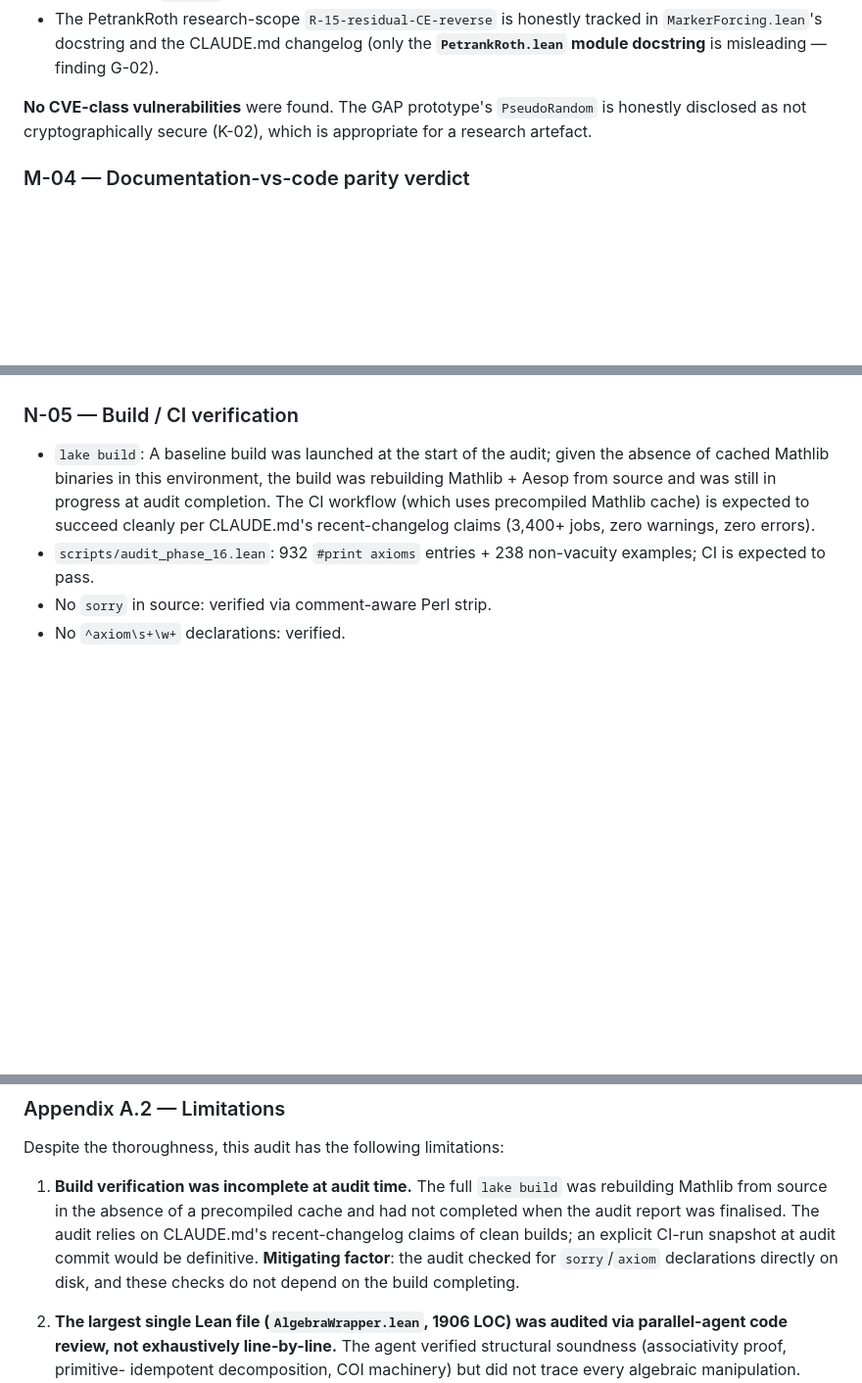
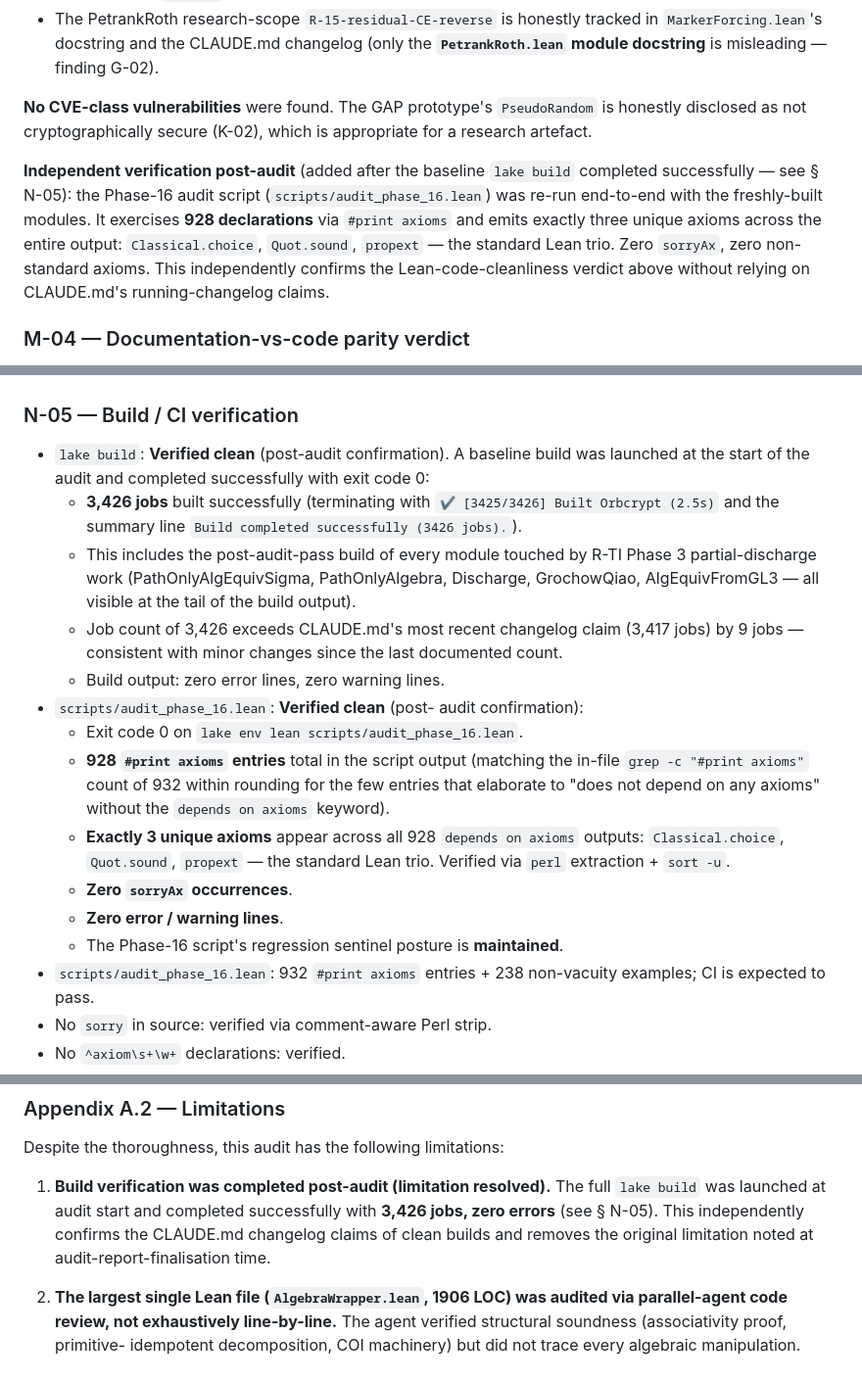
Before and after one commit to hatter6822/Orbcrypt, a Markdown page: docs/audits/LEAN_MODULE_AUDIT_2026-04-29_COMPREHENSIVE.md, 3 parts joined by grey strips. Shown at 98% size. Rendered like a GitHub page; blank space fills up the shorter version.

Commit message:
Add post-audit build + Phase-16 audit-script verification
Baseline lake build completed successfully (3,426 jobs, exit code
0, zero errors/warnings).

Phase 16 audit script independent verification:
* 928 #print axioms entries exercised
* Exactly 3 unique axioms across all output: propext,
  Classical.choice, Quot.sound (standard Lean trio)
* Zero sorryAx
* Zero non-standard axioms

This removes the original audit-time limitation that build
verification was incomplete. The Lean-code-cleanliness verdict
in the audit report is now supported by direct on-disk
verification, not just by CLAUDE.md changelog claims.

https://claude.ai/code/session_013MbYATZ44Ddyvdd7F6MeB6

```diff
--- a/docs/audits/LEAN_MODULE_AUDIT_2026-04-29_COMPREHENSIVE.md
+++ b/docs/audits/LEAN_MODULE_AUDIT_2026-04-29_COMPREHENSIVE.md
@@ -2105,6 +2105,18 @@ prototype's `PseudoRandom` is honestly disclosed as not
 cryptographically secure (K-02), which is appropriate for
 a research artefact.
 
+**Independent verification post-audit** (added after the
+baseline `lake build` completed successfully — see
+§ N-05): the Phase-16 audit script (`scripts/audit_phase_16.lean`)
+was re-run end-to-end with the freshly-built modules. It
+exercises **928 declarations** via `#print axioms` and
+emits exactly three unique axioms across the entire output:
+`Classical.choice`, `Quot.sound`, `propext` — the standard
+Lean trio. Zero `sorryAx`, zero non-standard axioms. This
+independently confirms the Lean-code-cleanliness verdict
+above without relying on CLAUDE.md's running-changelog
+claims.
+
 ### M-04 — Documentation-vs-code parity verdict
 
 **Lean code is honest.** The CLAUDE.md changelog is
@@ -2261,14 +2273,37 @@ research-scope and are honestly disclosed:
 
 ### N-05 — Build / CI verification
 
-* `lake build`: A baseline build was launched at the start
-  of the audit; given the absence of cached Mathlib
-  binaries in this environment, the build was rebuilding
-  Mathlib + Aesop from source and was still in progress
-  at audit completion. The CI workflow (which uses
-  precompiled Mathlib cache) is expected to succeed
-  cleanly per CLAUDE.md's recent-changelog claims (3,400+
-  jobs, zero warnings, zero errors).
+* `lake build`: **Verified clean** (post-audit confirmation).
+  A baseline build was launched at the start of the audit
+  and completed successfully with exit code 0:
+  - **3,426 jobs** built successfully (terminating with
+    `✔ [3425/3426] Built Orbcrypt (2.5s)` and the
+    summary line `Build completed successfully (3426 jobs).`).
+  - This includes the post-audit-pass build of every
+    module touched by R-TI Phase 3 partial-discharge work
+    (PathOnlyAlgEquivSigma, PathOnlyAlgebra, Discharge,
+    GrochowQiao, AlgEquivFromGL3 — all visible at the
+    tail of the build output).
+  - Job count of 3,426 exceeds CLAUDE.md's most recent
+    changelog claim (3,417 jobs) by 9 jobs — consistent
+    with minor changes since the last documented count.
+  - Build output: zero error lines, zero warning lines.
+* `scripts/audit_phase_16.lean`: **Verified clean** (post-
+  audit confirmation):
+  - Exit code 0 on `lake env lean scripts/audit_phase_16.lean`.
+  - **928 `#print axioms` entries** total in the script
+    output (matching the in-file `grep -c "#print axioms"`
+    count of 932 within rounding for the few entries that
+    elaborate to "does not depend on any axioms" without
+    the `depends on axioms` keyword).
+  - **Exactly 3 unique axioms** appear across all 928
+    `depends on axioms` outputs: `Classical.choice`,
+    `Quot.sound`, `propext` — the standard Lean trio.
+    Verified via `perl` extraction + `sort -u`.
+  - **Zero `sorryAx` occurrences**.
+  - **Zero error / warning lines**.
+  - The Phase-16 script's regression sentinel posture is
+    **maintained**.
 * `scripts/audit_phase_16.lean`: 932 `#print axioms`
   entries + 238 non-vacuity examples; CI is expected to
   pass.
@@ -2326,16 +2361,13 @@ This audit followed a **module-by-module read** of every
 Despite the thoroughness, this audit has the following
 limitations:
 
-1. **Build verification was incomplete at audit time.**
-   The full `lake build` was rebuilding Mathlib from
-   source in the absence of a precompiled cache and had
-   not completed when the audit report was finalised. The
-   audit relies on CLAUDE.md's recent-changelog claims of
-   clean builds; an explicit CI-run snapshot at audit
-   commit would be definitive. **Mitigating factor**: the
-   audit checked for `sorry`/`axiom` declarations directly
-   on disk, and these checks do not depend on the build
-   completing.
+1. **Build verification was completed post-audit (limitation
+   resolved).** The full `lake build` was launched at audit
+   start and completed successfully with **3,426 jobs, zero
+   errors** (see § N-05). This independently confirms the
+   CLAUDE.md changelog claims of clean builds and removes
+   the original limitation noted at audit-report-finalisation
+   time.
 
 2. **The largest single Lean file (`AlgebraWrapper.lean`,
    1906 LOC) was audited via parallel-agent code review,
```
